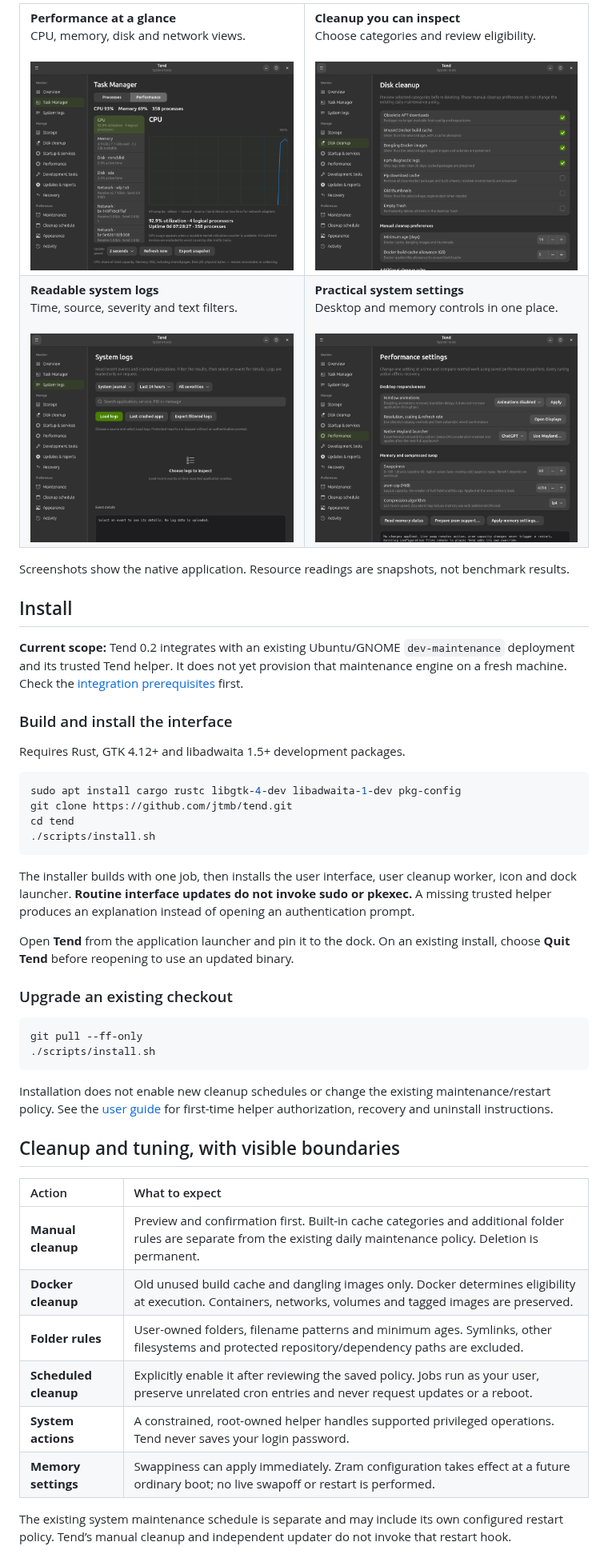
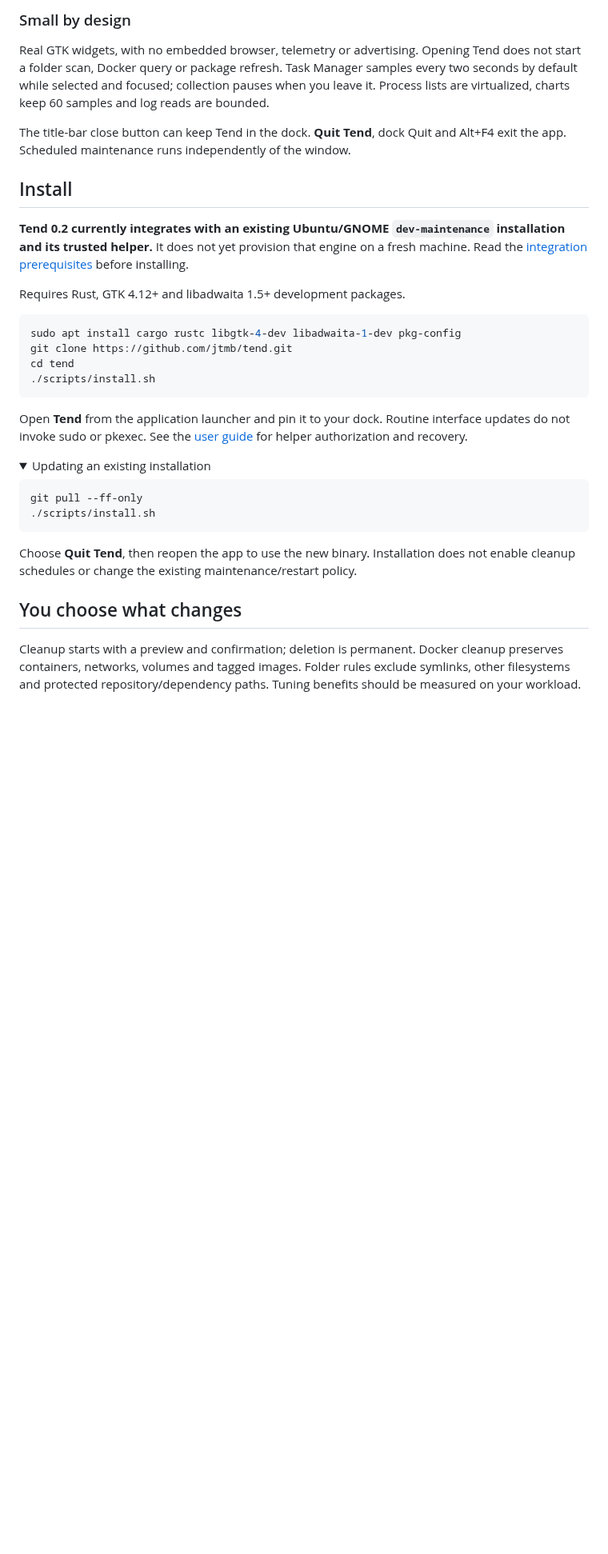
Before and after one commit to jtmb/tend, a Markdown page: README.md, the part around one of its changes. Shown at 80% size. Rendered like a GitHub page; folded sections open; blank space fills up the shorter version.

````diff
--- a/README.md
+++ b/README.md
@@ -46,22 +30,13 @@ Tend helps you identify bottlenecks and compare changes. A tuning setting is not
 
-<table>
-  <tr>
-    <td width="50%"><strong>Performance at a glance</strong><br>CPU, memory, disk and network views.<br><br><a href="assets/task-manager.png"><img src="assets/task-manager.png" width="460" alt="Native Task Manager with a resource list and CPU history graph"></a></td>
-    <td width="50%"><strong>Cleanup you can inspect</strong><br>Choose categories and review eligibility.<br><br><a href="assets/cleanup.png"><img src="assets/cleanup.png" width="460" alt="Disk cleanup categories, age limits and Docker cache allowance"></a></td>
-  </tr>
-  <tr>
-    <td width="50%"><strong>Readable system logs</strong><br>Time, source, severity and text filters.<br><br><a href="assets/system-logs.png"><img src="assets/system-logs.png" width="460" alt="System log reader with filters, recent-crash shortcut and event details"></a></td>
-    <td width="50%"><strong>Practical system settings</strong><br>Desktop and memory controls in one place.<br><br><a href="assets/performance.png"><img src="assets/performance.png" width="460" alt="Performance settings for desktop responsiveness, swappiness and zram"></a></td>
-  </tr>
-</table>
+### Small by design
 
-Screenshots show the native application. Resource readings are snapshots, not benchmark results.
+Real GTK widgets, with no embedded browser, telemetry or advertising. Opening Tend does not start a folder scan, Docker query or package refresh. Task Manager samples every two seconds by default while selected and focused; collection pauses when you leave it. Process lists are virtualized, charts keep 60 samples and log reads are bounded.
+
+The title-bar close button can keep Tend in the dock. **Quit Tend**, dock Quit and Alt+F4 exit the app. Scheduled maintenance runs independently of the window.
 
 ## Install
 
-**Current scope:** Tend 0.2 integrates with an existing Ubuntu/GNOME `dev-maintenance` deployment and its trusted Tend helper. It does not yet provision that maintenance engine on a fresh machine. Check the [integration prerequisites](docs/USER_GUIDE.md#install-or-upgrade) first.
-
-### Build and install the interface
+**Tend 0.2 currently integrates with an existing Ubuntu/GNOME `dev-maintenance` installation and its trusted helper.** It does not yet provision that engine on a fresh machine. Read the [integration prerequisites](docs/USER_GUIDE.md#install-or-upgrade) before installing.
 
 Requires Rust, GTK 4.12+ and libadwaita 1.5+ development packages.
 
@@ -72,29 +47,21 @@ cd tend
 ./scripts/install.sh
 ```
 
-The installer builds with one job, then installs the user interface, user cleanup worker, icon and dock launcher. **Routine interface updates do not invoke sudo or pkexec.** A missing trusted helper produces an explanation instead of opening an authentication prompt.
+Open **Tend** from the application launcher and pin it to your dock. Routine interface updates do not invoke sudo or pkexec. See the [user guide](docs/USER_GUIDE.md) for helper authorization and recovery.
 
-Open **Tend** from the application launcher and pin it to the dock. On an existing install, choose **Quit Tend** before reopening to use an updated binary.
-
-### Upgrade an existing checkout
+<details>
+<summary>Updating an existing installation</summary>
 
 ```sh
 git pull --ff-only
 ./scripts/install.sh
 ```
 
-Installation does not enable new cleanup schedules or change the existing maintenance/restart policy. See the [user guide](docs/USER_GUIDE.md) for first-time helper authorization, recovery and uninstall instructions.
+Choose **Quit Tend**, then reopen the app to use the new binary. Installation does not enable cleanup schedules or change the existing maintenance/restart policy.
 
-## Cleanup and tuning, with visible boundaries
+</details>
 
-| Action | What to expect |
-| :--- | :--- |
-| **Manual cleanup** | Preview and confirmation first. Built-in cache categories and additional folder rules are separate from the existing daily maintenance policy. Deletion is permanent. |
-| **Docker cleanup** | Old unused build cache and dangling images only. Docker determines eligibility at execution. Containers, networks, volumes and tagged images are preserved. |
-| **Folder rules** | User-owned folders, filename patterns and minimum ages. Symlinks, other filesystems and protected repository/dependency paths are excluded. |
-| **Scheduled cleanup** | Explicitly enable it after reviewing the saved policy. Jobs run as your user, preserve unrelated cron entries and never request updates or a reboot. |
-| **System actions** | A constrained, root-owned helper handles supported privileged operations. Tend never saves your login password. |
-| **Memory settings** | Swappiness can apply immediately. Zram configuration takes effect at a future ordinary boot; no live swapoff or restart is performed. |
+## You choose what changes
 
-The existing system maintenance schedule is separate and may include its own configured restart policy. Tend’s manual cleanup and independent updater do not invoke that restart hook.
+Cleanup starts with a preview and confirmation; deletion is permanent. Docker cleanup preserves containers, networks, volumes and tagged images. Folder rules exclude symlinks, other filesystems and protected repository/dependency paths. Tuning benefits should be measured on your workload.
 
````
Also changed, not shown: other parts of README.md (+23 -52 lines), docs/demo/README.md (+35 -24 lines), assets/demo.gif, 7 other files.
